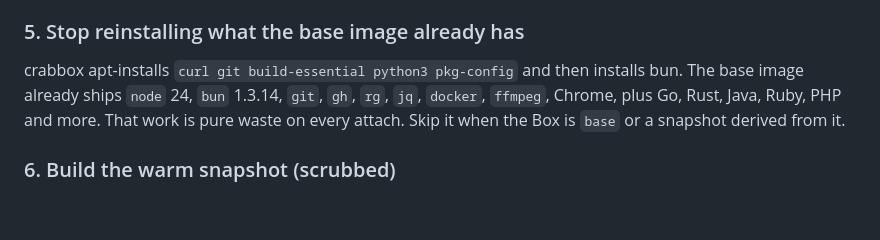
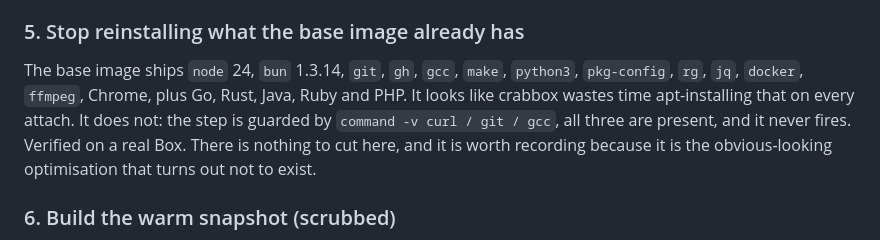
Before and after one commit to pooriaarab/skills, a Markdown page: ascii-box/SKILL.md, the part around the change. Rendered like a GitHub page; blank space fills up the shorter version.

Commit message:
Correct the claim that crabbox apt-installs every time

```diff
--- a/ascii-box/SKILL.md
+++ b/ascii-box/SKILL.md
@@ -91,7 +91,7 @@ The shim pins the Box to the repo's environment (for example `replytosocial` v5)
 
 ### 5. Stop reinstalling what the base image already has
 
-crabbox apt-installs `curl git build-essential python3 pkg-config` and then installs bun. The base image already ships `node` 24, `bun` 1.3.14, `git`, `gh`, `rg`, `jq`, `docker`, `ffmpeg`, Chrome, plus Go, Rust, Java, Ruby, PHP and more. That work is pure waste on every attach. Skip it when the Box is `base` or a snapshot derived from it.
+The base image ships `node` 24, `bun` 1.3.14, `git`, `gh`, `gcc`, `make`, `python3`, `pkg-config`, `rg`, `jq`, `docker`, `ffmpeg`, Chrome, plus Go, Rust, Java, Ruby and PHP. It looks like crabbox wastes time apt-installing that on every attach. It does not: the step is guarded by `command -v curl / git / gcc`, all three are present, and it never fires. Verified on a real Box. There is nothing to cut here, and it is worth recording because it is the obvious-looking optimisation that turns out not to exist.
 
 ### 6. Build the warm snapshot (scrubbed)
 
```
